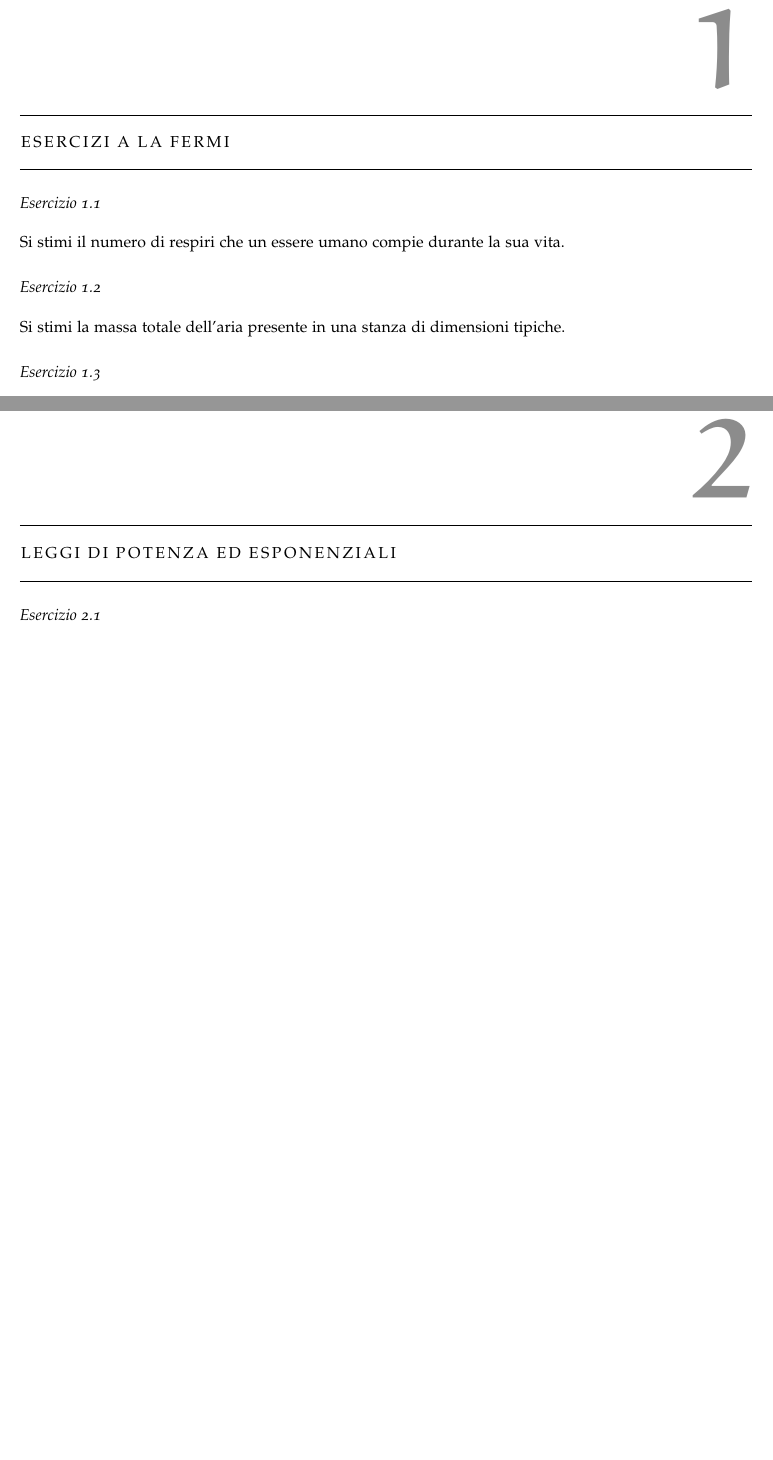
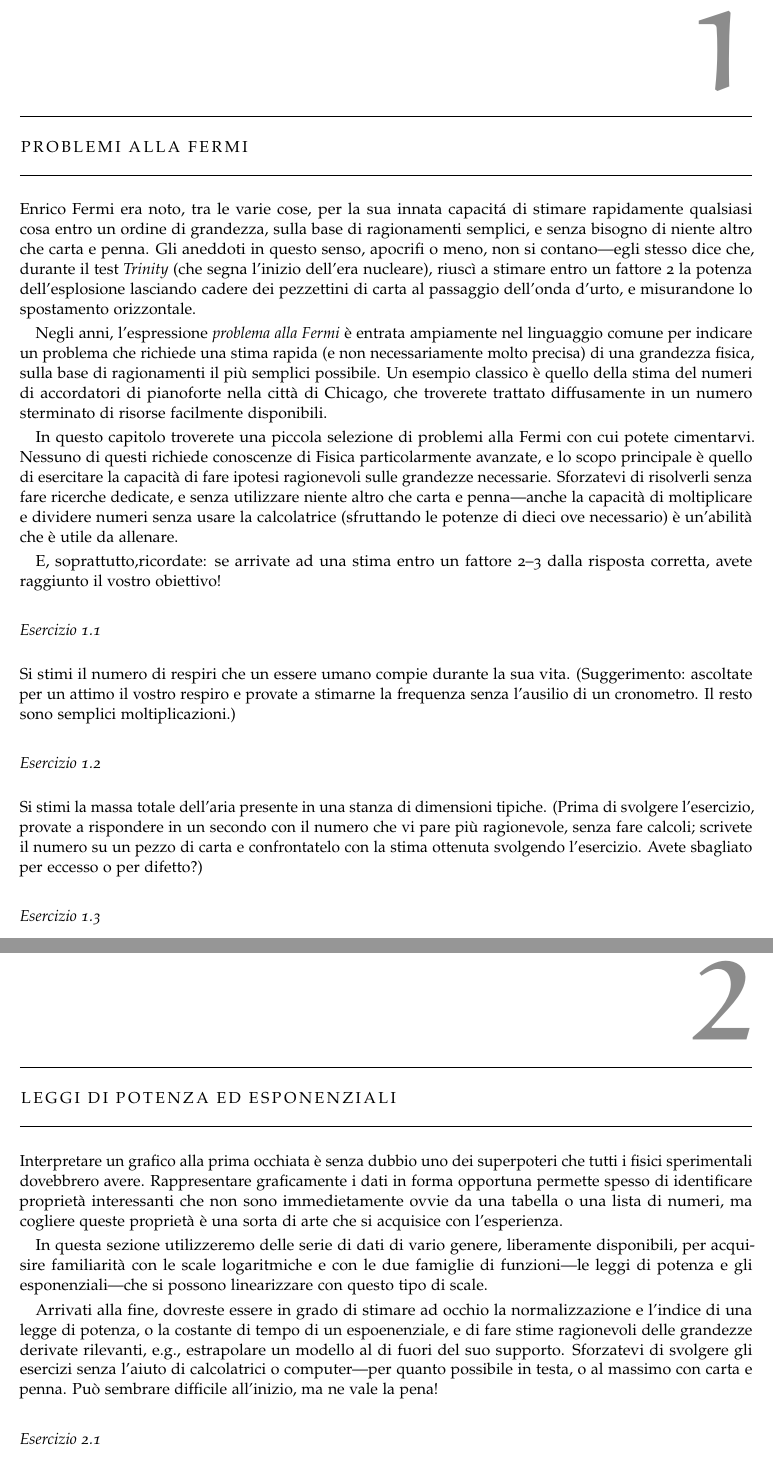
Before and after one commit to unipi-physics-labs/lab1-notes, a LaTeX thesis (exercises.tex, which reads chapters/esercizi_fermi.tex, chapters/esercizi_lp_exp.tex): two parts of pages 9 and 11 of 37, joined at a grey line, cut so that both start at the same text, the shorter picture padded with empty space. Compiled offline with pdfLaTeX.

Commit message:
More exercises.

```diff
--- a/chapters/esercizi_fermi.tex
+++ b/chapters/esercizi_fermi.tex
@@ -1,9 +1,38 @@
-\chapter{Esercizi a la Fermi}
+\chapter{Problemi alla Fermi}
+
+Enrico Fermi era noto, tra le varie cose, per la sua innata capacit\'a di stimare
+rapidamente qualsiasi cosa entro un ordine di grandezza, sulla base di ragionamenti
+semplici, e senza bisogno di niente altro che carta e penna. Gli aneddoti in
+questo senso, apocrifi o meno, non si contano---egli stesso dice che, durante
+il test \foreign{Trinity} (che segna l'inizio dell'era nucleare), riuscì a stimare
+entro un fattore~2 la potenza dell'esplosione lasciando cadere dei pezzettini
+di carta al passaggio dell'onda d'urto, e misurandone lo spostamento orizzontale.
+
+Negli anni, l'espressione \emph{problema alla Fermi} \`e entrata ampiamente nel
+linguaggio comune per indicare un problema che richiede una stima rapida
+(e non necessariamente molto precisa) di una grandezza fisica, sulla base di
+ragionamenti il pi\`u semplici possibile. Un esempio classico \`e quello della
+stima del numeri di accordatori di pianoforte nella citt\`a di Chicago, che troverete
+trattato diffusamente in un numero sterminato di risorse facilmente disponibili.
+
+In questo capitolo troverete una piccola selezione di problemi alla Fermi con cui
+potete cimentarvi. Nessuno di questi richiede conoscenze di Fisica particolarmente
+avanzate, e lo scopo principale \`e quello di esercitare la capacit\`a di fare
+ipotesi ragionevoli sulle grandezze necessarie. Sforzatevi di risolverli senza
+fare ricerche dedicate, e senza utilizzare niente altro che carta e penna---anche
+la capacit\`a di moltiplicare e dividere numeri senza usare la calcolatrice
+(sfruttando le potenze di dieci ove necessario) \`e un'abilità che \`e utile da
+allenare.
+
+E, soprattutto,ricordate: se arrivate ad una stima entro un fattore 2--3 dalla
+risposta corretta, avete raggiunto il vostro obiettivo!
 
 
 \begin{exercise}
 
 Si stimi il numero di respiri che un essere umano compie durante la sua vita.
+(Suggerimento: ascoltate per un attimo il vostro respiro e provate a stimarne la
+frequenza senza l'ausilio di un cronometro. Il resto sono semplici moltiplicazioni.)
 
 \end{exercise}
 
@@ -15,11 +44,42 @@ Si stimi il numero di respiri che un essere umano compie durante la sua vita.
 \begin{exercise}
 
 Si stimi la massa totale dell'aria presente in una stanza di dimensioni tipiche.
+(Prima di svolgere l'esercizio, provate a rispondere in un secondo con il numero
+che vi pare pi\`u ragionevole, senza fare calcoli; scrivete il numero su un
+pezzo di carta e confrontatelo con la stima ottenuta svolgendo l'esercizio. Avete
+sbagliato per eccesso o per difetto?)
 
 \end{exercise}
 
 
 \begin{solution}
+
+La prima cosa che ci serve \`e una stima ragionevole della densit\`a atmosferica
+al livello del mare. \foreign{Spoiler alert}: la densit\`a tipica di un gas \`e
+dell'ordine di $10^{-3}$~g~cm$^{-3}$, o $1$~kg~m$^{-3}$. (Per essere precisi,
+la densit\`a dell'aria secca a $0^\circ$C e pressione atmosferica standard \`e
+di circa $1.292$~kg~m$^{-3}$, ma in questo caso una o due cifre significative
+sono pi\`u che sufficienti.)
+
+Se non vi ricordate (o non avete mai sentito) questo numero, ci possiamo arrivare
+richiamando alla memoria i rudimenti di chimica studiati alle scuole superiori:
+\emph{1 mole di gas ideale occupa un volume di circa $22.4$~litri a temperatura e
+pressione standard}. Se assumiamo che l'aria sia composta principalmente da azoto
+molecolare $N_2$ (in realt\`a si ha circa l'80\% di $N_2$ e il 20\% di $O_2$,
+oltre a tracce di altri gas), la massa di una mole di aria \`e circa $28$~g
+(il doppio della massa molare dell'azoto atomico il cui isotopo pi\`u comune
+ha numero di massa~14). Questi due numeri bastano per una stima della densit\`a
+dell'aria
+\begin{align}
+  \rho \approx \frac{28~\text{g}}{22.4 \times 10^3~\text{cm}^3}
+  \approx 1.25 \times 10^{-3}~\text{g/cm}^3
+\end{align}
+(Dovete ricordare che 1~litro equivale a 1~dm$^3$ = 1000~cm$^3$.) Non male---siamo
+entro il 5\% dal valore tabulato, e la discrepanza \`e dovuta principalmente
+all'aver trascurato il contriuto dell'ossigeno molecolare. Ma la nostra stima
+iniziale di $10^{-3}$~g~cm$^{-3}$ era pi\`u che adeguata.
+
+
 \end{solution}
 
 
--- a/chapters/esercizi_lp_exp.tex
+++ b/chapters/esercizi_lp_exp.tex
@@ -1,4 +1,22 @@
 \chapter{Leggi di potenza ed esponenziali}
+
+Interpretare un grafico alla prima occhiata \`e senza dubbio uno dei superpoteri
+che tutti i fisici sperimentali dovebbrero avere. Rappresentare graficamente i
+dati in forma opportuna permette spesso di identificare propriet\`a interessanti
+che non sono immedietamente ovvie da una tabella o una lista di numeri, ma cogliere
+queste propriet\`a \`e una sorta di arte che si acquisice con l'esperienza.
+
+In questa sezione utilizzeremo delle serie di dati di vario genere, liberamente
+disponibili, per acquisire familiarit\`a con le scale logaritmiche e con le
+due famiglie di funzioni---le leggi di potenza e gli esponenziali---che si possono
+linearizzare con questo tipo di scale.
+
+Arrivati alla fine, dovreste essere in grado di stimare ad occhio la normalizzazione
+e l'indice di una legge di potenza, o la costante di tempo di un espoenenziale,
+e di fare stime ragionevoli delle grandezze derivate rilevanti, e.g., estrapolare
+un modello al di fuori del suo supporto. Sforzatevi di svolgere gli esercizi
+senza l'aiuto di calcolatrici o computer---per quanto possibile in testa, o al
+massimo con carta e penna. Pu\`o sembrare difficile all'inizio, ma ne vale la pena!
 
 
 \begin{exercise}
```
Also changed, not shown: 1 other file.
